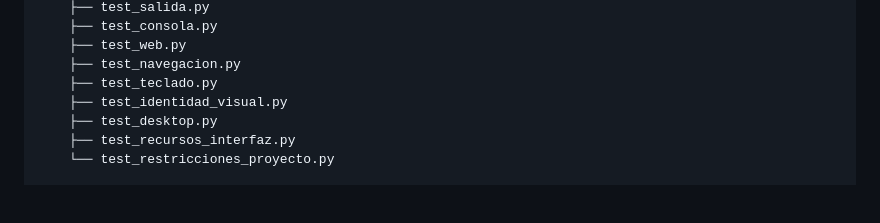
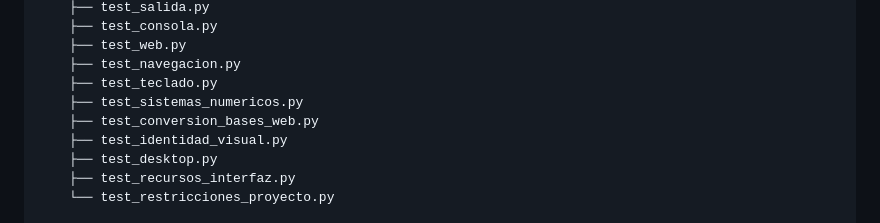
Before and after one commit to rodolfo-collado/Algebra-Lineal, a Markdown page: README.md, the part around the change. Drawn GitHub-style; blank space fills up the shorter version.

Commit message:
docs: documentar conversión de bases en README e interfaz
Actualiza la guía de extensión y el inventario de pruebas para P11.

```diff
--- a/README.md
+++ b/README.md
@@ -629,6 +629,8 @@ Algebra-Lineal/
     ├── test_web.py
     ├── test_navegacion.py
     ├── test_teclado.py
+    ├── test_sistemas_numericos.py
+    ├── test_conversion_bases_web.py
     ├── test_identidad_visual.py
     ├── test_desktop.py
     ├── test_recursos_interfaz.py
```
Also changed, not shown: docs/interfaz.md (+3 -2 lines).
